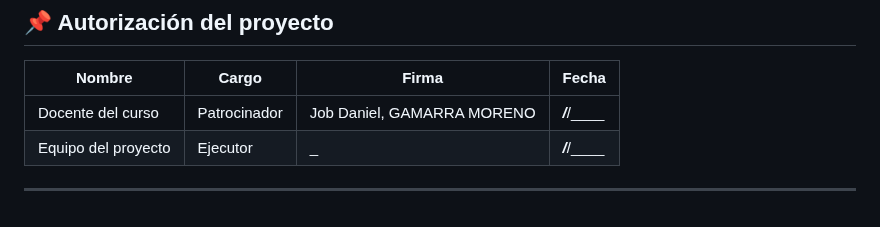
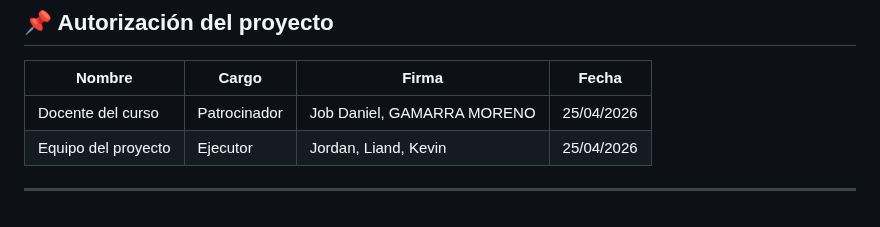
Before and after one commit to 71405245/FIN_DE_CURSO, a Markdown page: docs/acta-constitucion.md, the part around the change. Drawn GitHub-style.

Commit message:
Update authorization section with new signatures and dates

```diff
--- a/docs/acta-constitucion.md
+++ b/docs/acta-constitucion.md
@@ -140,7 +140,7 @@ No incluye:
 
 | Nombre | Cargo | Firma | Fecha |
 |--------|------|-------|-------|
-| Docente del curso | Patrocinador | Job Daniel, GAMARRA MORENO | ___/___/____ |
-| Equipo del proyecto | Ejecutor | _ | ___/___/____ |
+| Docente del curso | Patrocinador | Job Daniel, GAMARRA MORENO | 25/04/2026 |
+| Equipo del proyecto | Ejecutor | Jordan, Liand, Kevin | 25/04/2026 |
 
 ---
```
